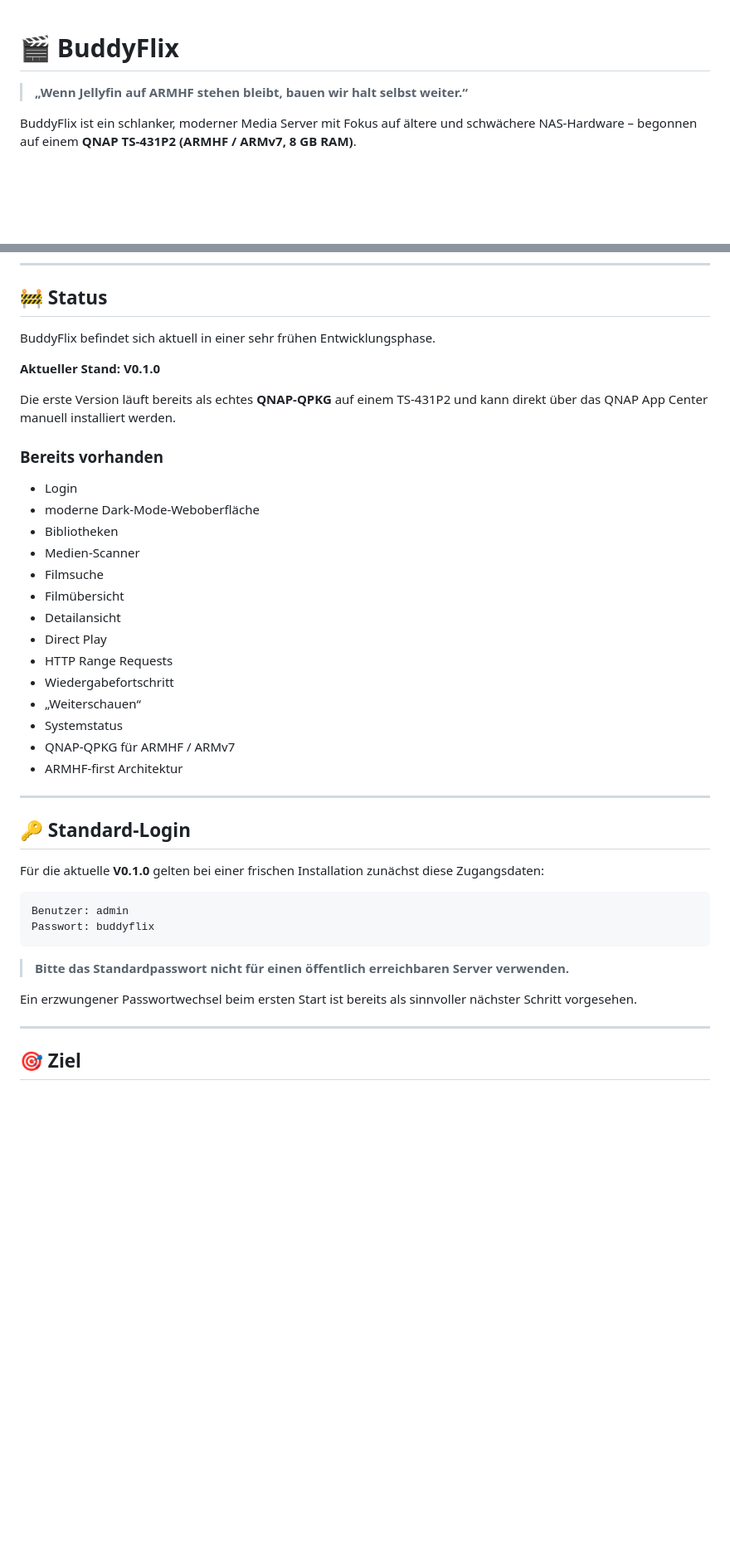
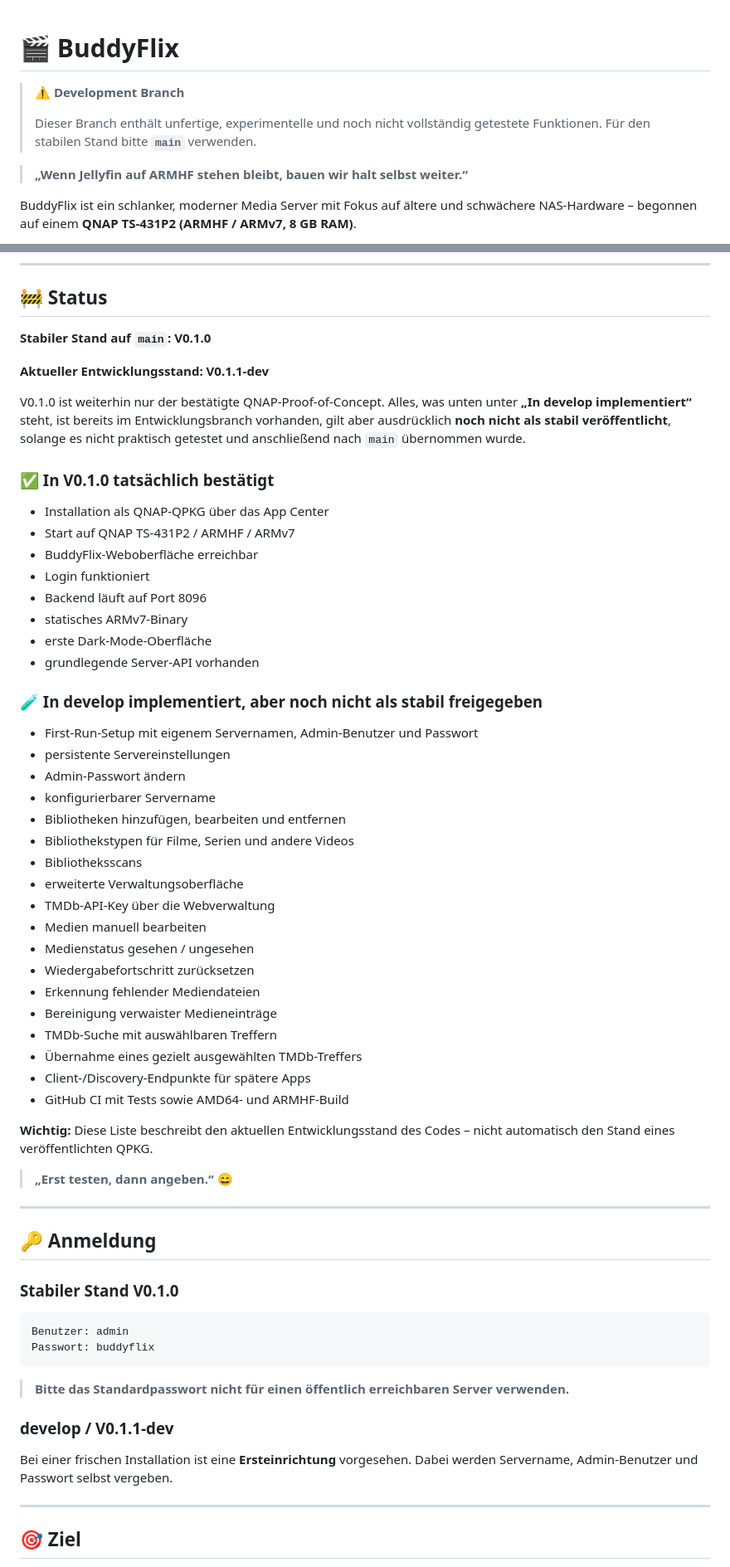
Before and after one commit to hotteftw1981/BuddyFlix, a Markdown page: README.md, 2 parts joined by grey strips. Shown at 83% size. Drawn GitHub-style; blank space fills up the shorter version.

Commit message:
docs: make develop branch status fully transparent

````diff
--- a/README.md
+++ b/README.md
@@ -1,4 +1,9 @@
 # 🎬 BuddyFlix
+
+> ⚠️ **Development Branch**
+>
+> Dieser Branch enthält unfertige, experimentelle und noch nicht vollständig getestete Funktionen.
+> Für den stabilen Stand bitte **`main`** verwenden.
 
 > **„Wenn Jellyfin auf ARMHF stehen bleibt, bauen wir halt selbst weiter.“**
 
@@ -16,34 +21,53 @@ Und weil wir offensichtlich nicht genug Projekte gleichzeitig haben:
 
 ## 🚧 Status
 
-BuddyFlix befindet sich aktuell in einer sehr frühen Entwicklungsphase.
+**Stabiler Stand auf `main`: V0.1.0**
 
-**Aktueller Stand: V0.1.0**
+**Aktueller Entwicklungsstand: V0.1.1-dev**
 
-Die erste Version läuft bereits als echtes **QNAP-QPKG** auf einem TS-431P2 und kann direkt über das QNAP App Center manuell installiert werden.
+V0.1.0 ist weiterhin nur der bestätigte QNAP-Proof-of-Concept. Alles, was unten unter **„In develop implementiert“** steht, ist bereits im Entwicklungsbranch vorhanden, gilt aber ausdrücklich **noch nicht als stabil veröffentlicht**, solange es nicht praktisch getestet und anschließend nach `main` übernommen wurde.
 
-### Bereits vorhanden
+### ✅ In V0.1.0 tatsächlich bestätigt
 
-- Login
-- moderne Dark-Mode-Weboberfläche
-- Bibliotheken
-- Medien-Scanner
-- Filmsuche
-- Filmübersicht
-- Detailansicht
-- Direct Play
-- HTTP Range Requests
-- Wiedergabefortschritt
-- „Weiterschauen“
-- Systemstatus
-- QNAP-QPKG für ARMHF / ARMv7
-- ARMHF-first Architektur
+- Installation als QNAP-QPKG über das App Center
+- Start auf QNAP TS-431P2 / ARMHF / ARMv7
+- BuddyFlix-Weboberfläche erreichbar
+- Login funktioniert
+- Backend läuft auf Port 8096
+- statisches ARMv7-Binary
+- erste Dark-Mode-Oberfläche
+- grundlegende Server-API vorhanden
+
+### 🧪 In develop implementiert, aber noch nicht als stabil freigegeben
+
+- First-Run-Setup mit eigenem Servernamen, Admin-Benutzer und Passwort
+- persistente Servereinstellungen
+- Admin-Passwort ändern
+- konfigurierbarer Servername
+- Bibliotheken hinzufügen, bearbeiten und entfernen
+- Bibliothekstypen für Filme, Serien und andere Videos
+- Bibliotheksscans
+- erweiterte Verwaltungsoberfläche
+- TMDb-API-Key über die Webverwaltung
+- Medien manuell bearbeiten
+- Medienstatus gesehen / ungesehen
+- Wiedergabefortschritt zurücksetzen
+- Erkennung fehlender Mediendateien
+- Bereinigung verwaister Medieneinträge
+- TMDb-Suche mit auswählbaren Treffern
+- Übernahme eines gezielt ausgewählten TMDb-Treffers
+- Client-/Discovery-Endpunkte für spätere Apps
+- GitHub CI mit Tests sowie AMD64- und ARMHF-Build
+
+**Wichtig:** Diese Liste beschreibt den aktuellen Entwicklungsstand des Codes – nicht automatisch den Stand eines veröffentlichten QPKG.
+
+> **„Erst testen, dann angeben.“** 😄
 
 ---
 
-## 🔑 Standard-Login
+## 🔑 Anmeldung
 
-Für die aktuelle **V0.1.0** gelten bei einer frischen Installation zunächst diese Zugangsdaten:
+### Stabiler Stand V0.1.0
 
 ```text
 Benutzer: admin
@@ -52,7 +76,9 @@ Passwort: buddyflix
 
 > **Bitte das Standardpasswort nicht für einen öffentlich erreichbaren Server verwenden.**
 
-Ein erzwungener Passwortwechsel beim ersten Start ist bereits als sinnvoller nächster Schritt vorgesehen.
+### develop / V0.1.1-dev
+
+Bei einer frischen Installation ist eine **Ersteinrichtung** vorgesehen. Dabei werden Servername, Admin-Benutzer und Passwort selbst vergeben.
 
 ---
 
````
Also changed, not shown: other parts of README.md (+37 -32 lines).
